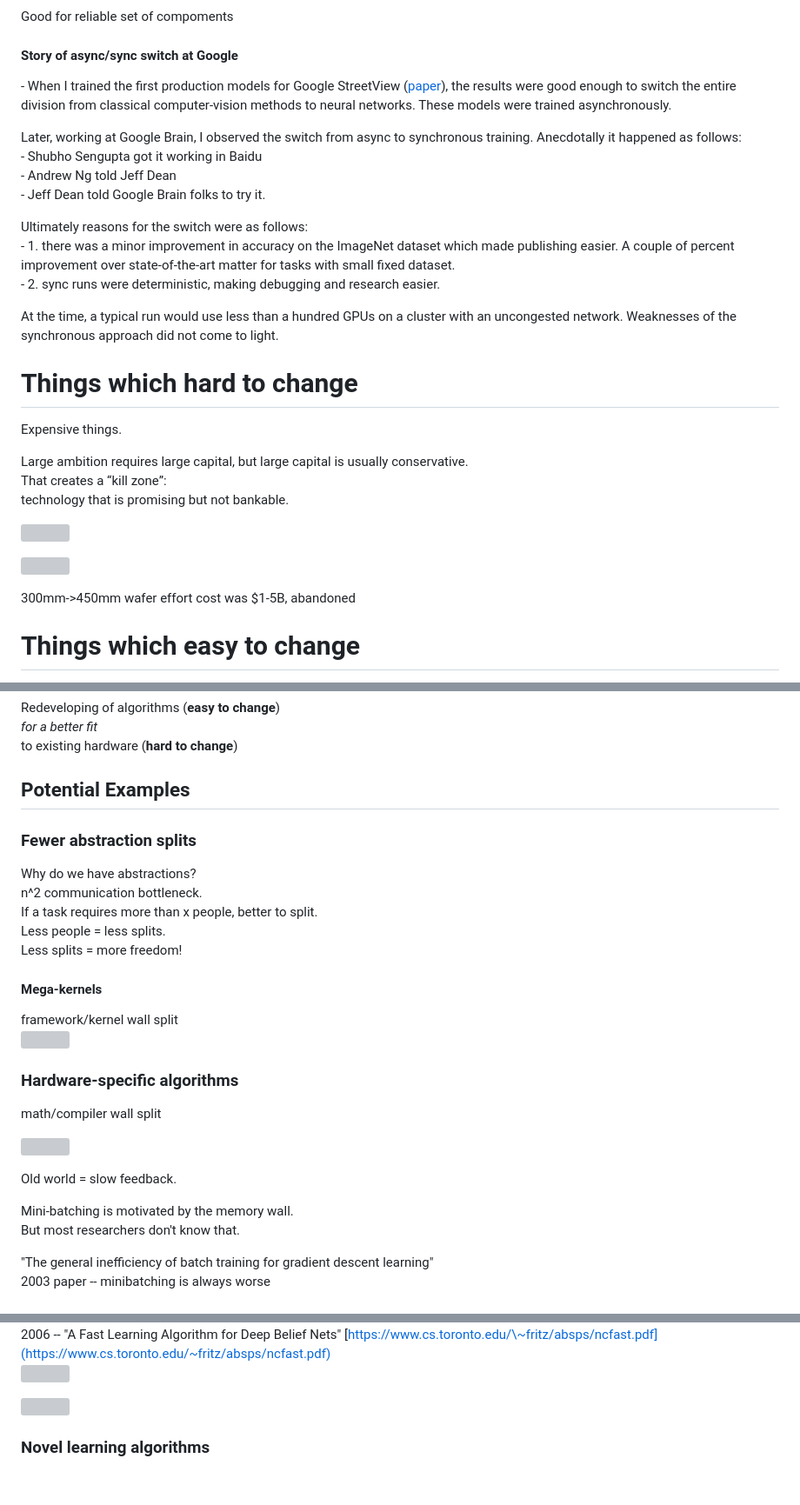
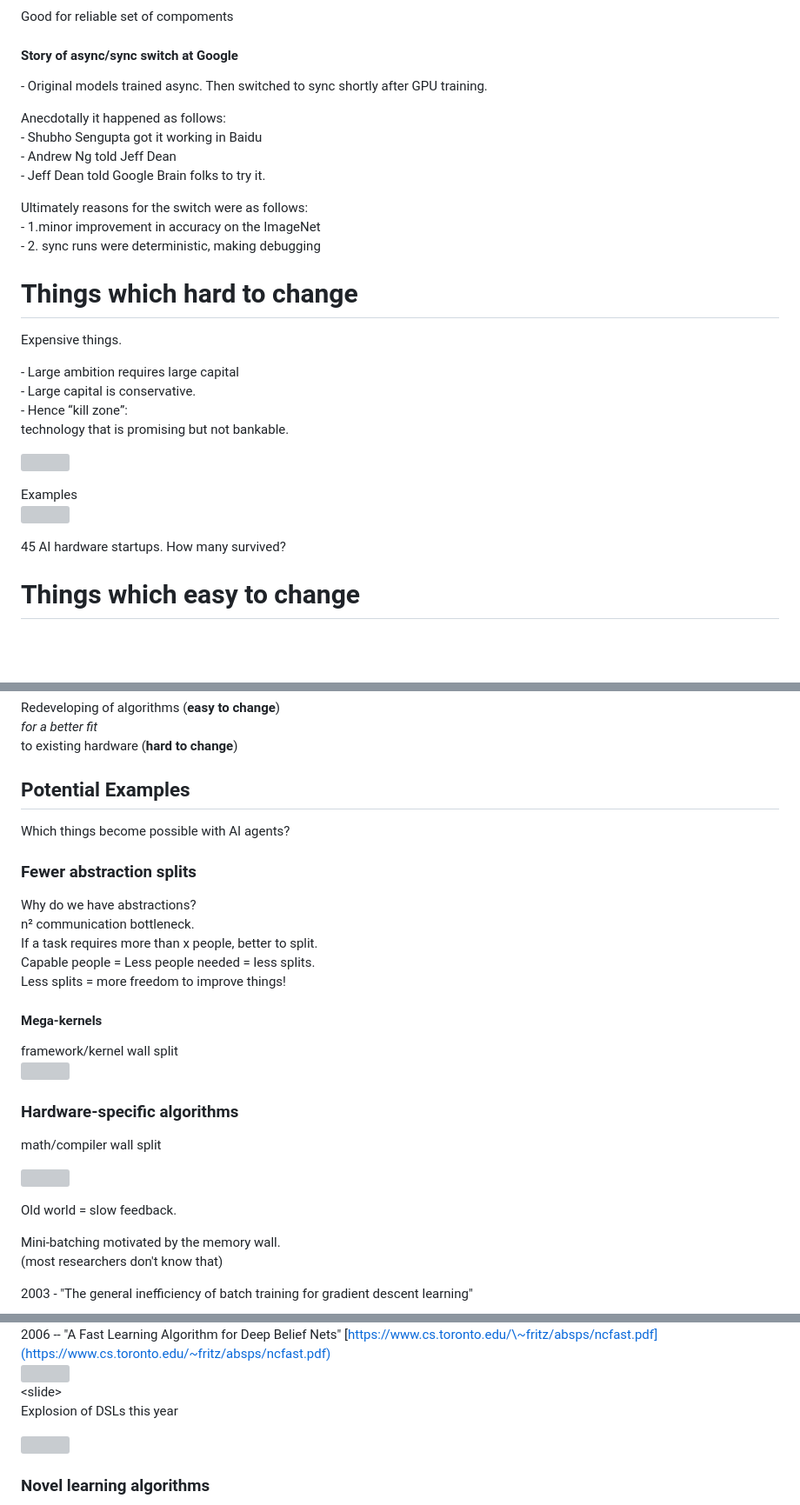
Before and after one commit to yaroslavvb/history-of-deep-learning, a Markdown page: README.md, 3 parts joined by grey strips. Shown: that part at 87% size. Drawn GitHub-style; blank space fills up the shorter version; grey boxes are pictures that could not be loaded.

```diff
--- a/README.md
+++ b/README.md
@@ -245,32 +261,32 @@ Good for reliable set of compoments
 
 #### 	Story of async/sync switch at Google
 
-\- When I trained the first production models for Google StreetView ([paper](https://arxiv.org/abs/1312.6082)), the results were good enough to switch the entire division from classical computer-vision methods to neural networks. These models were trained asynchronously.
+\- Original models trained async. Then switched to sync shortly after GPU training.
 
-Later, working at Google Brain, I observed the switch from async to synchronous training. Anecdotally it happened as follows:
+Anecdotally it happened as follows:
 \- Shubho Sengupta got it working in Baidu
 \- Andrew Ng told Jeff Dean
 \- Jeff Dean told Google Brain folks to try it.
 
 Ultimately reasons for the switch were as follows:
-\- 1\. there was a minor improvement in accuracy on the ImageNet dataset which made publishing easier. A couple of percent improvement over state-of-the-art matter for tasks with small fixed dataset.
-\- 2\. sync runs were deterministic, making debugging and research easier.
-
-At the time, a typical run would use less than a hundred GPUs on a cluster with an uncongested network. Weaknesses of the synchronous approach did not come to light.
+\- 1.minor improvement in accuracy on the ImageNet
+\- 2\. sync runs were deterministic, making debugging
 
 # Things which hard to change
 
 Expensive things.
 
-Large ambition requires large capital, but large capital is usually conservative.
-That creates a “kill zone”:
+\- Large ambition requires large capital
+\- Large capital is conservative.
+\- Hence “kill zone”:
 technology that is promising but not bankable.
 
 ![](images/image33.png)
 
+Examples
 ![](images/image34.png)
 
-300mm-\>450mm wafer effort cost was $1-5B, abandoned
+45 AI hardware startups. How many survived?
 
 # Things which easy to change
 
@@ -295,13 +312,15 @@ to existing hardware (**hard to change**)
 
 ## Potential Examples
 
+Which things become possible with AI agents?
+
 ### Fewer abstraction splits
 
 Why do we have abstractions?
-n^2 communication bottleneck.
+n² communication bottleneck.
 If a task requires more than x people, better to split.
-Less people \= less splits.
-Less splits \= more freedom\!
+Capable people \= Less people needed \= less splits.
+Less splits \= more freedom to improve things\!
 
 #### Mega-kernels
 
@@ -316,9 +335,9 @@ math/compiler wall split
 
 Old world \= slow feedback.
 
-Mini-batching is motivated by the memory wall.
-But most researchers don't know that.
+Mini-batching motivated by the memory wall.
+(most researchers don't know that)
 
-"The general inefficiency of batch training for gradient descent learning"
-2003 paper \-- minibatching is always worse
+2003 \- "The general inefficiency of batch training for gradient descent learning"
+
 ![](images/image39.png)
@@ -325,5 +346,7 @@ But most researchers don't know that.
 2006 \-- "A Fast Learning Algorithm for Deep Belief Nets" [https://www.cs.toronto.edu/\~fritz/absps/ncfast.pdf](https://www.cs.toronto.edu/~fritz/absps/ncfast.pdf)
 ![](images/image40.png)
+\<slide\>
+Explosion of DSLs this year
 
 ![](images/image41.png)
 
```
Also changed, not shown: other parts of README.md (+27 -6 lines), slides.md (+76 -22 lines), images/image26.png, images/image31.png, 2 other files.
